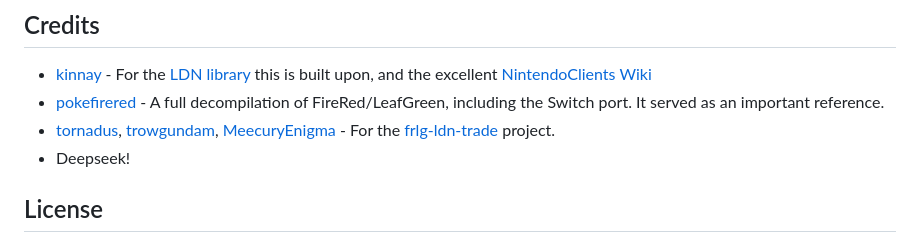
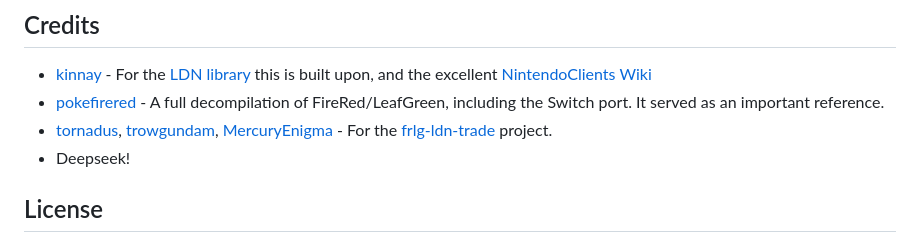
Before and after one commit to axelkester/FRLG-Trade-Library, a Markdown page: README.md, the part around the change. GitHub-like rendering.

```diff
--- a/README.md
+++ b/README.md
@@ -134,7 +134,7 @@ lifecycle. The existing CLI surface is pinned by compatibility tests.
 ## Credits
 - [kinnay](https://github.com/kinnay) - For the [LDN library](https://github.com/kinnay/LDN) this is built upon, and the excellent [NintendoClients Wiki](https://github.com/kinnay/NintendoClients/wiki)
 - [pokefirered](https://github.com/pret/pokefirered) - A full decompilation of FireRed/LeafGreen, including the Switch port. It served as an important reference.
-- [tornadus](https://github.com/tornadus/), [trowgundam](https://github.com/trowgundam), [MeecuryEnigma](https://github.com/MercuryEnigma) - For the [frlg-ldn-trade](https://github.com/tornadus/frlg-ldn-trade) project.
+- [tornadus](https://github.com/tornadus/), [trowgundam](https://github.com/trowgundam), [MercuryEnigma](https://github.com/MercuryEnigma) - For the [frlg-ldn-trade](https://github.com/tornadus/frlg-ldn-trade) project.
 - Deepseek!
 
 ## License
```
